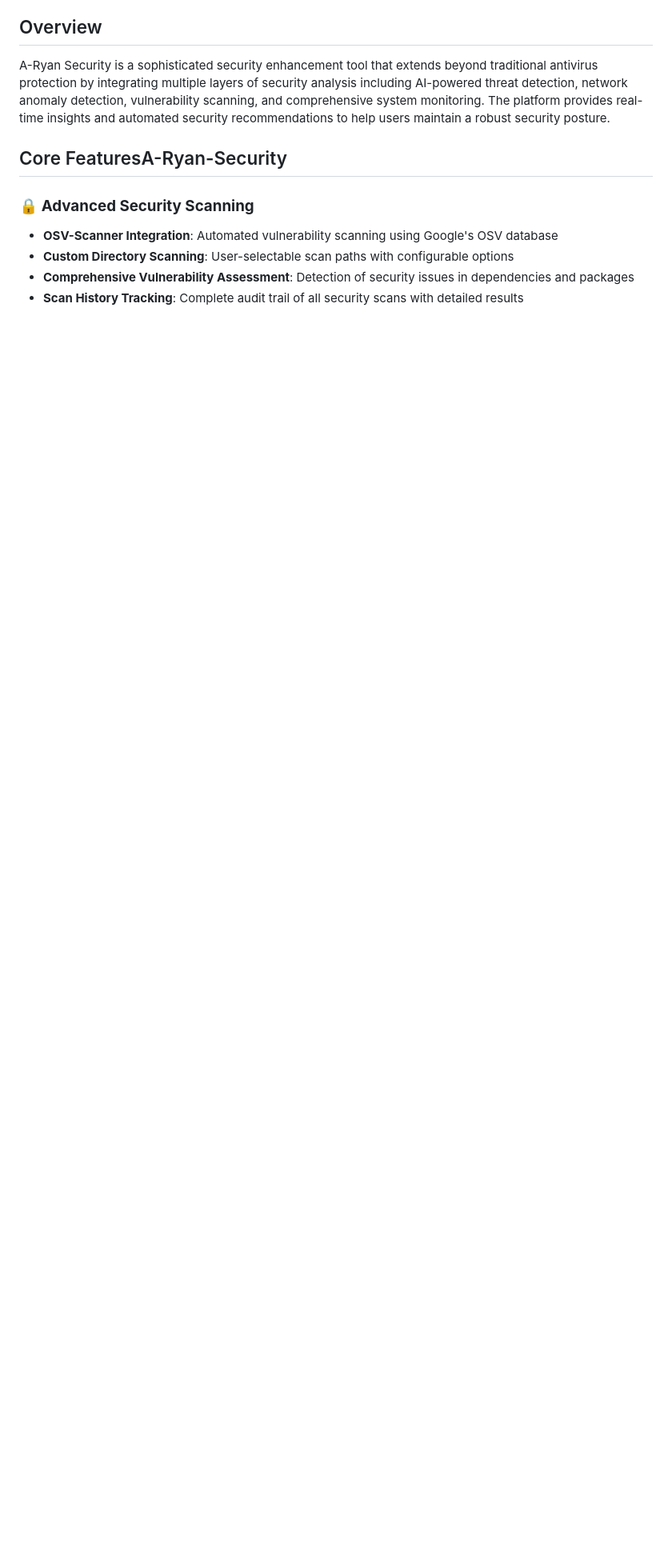
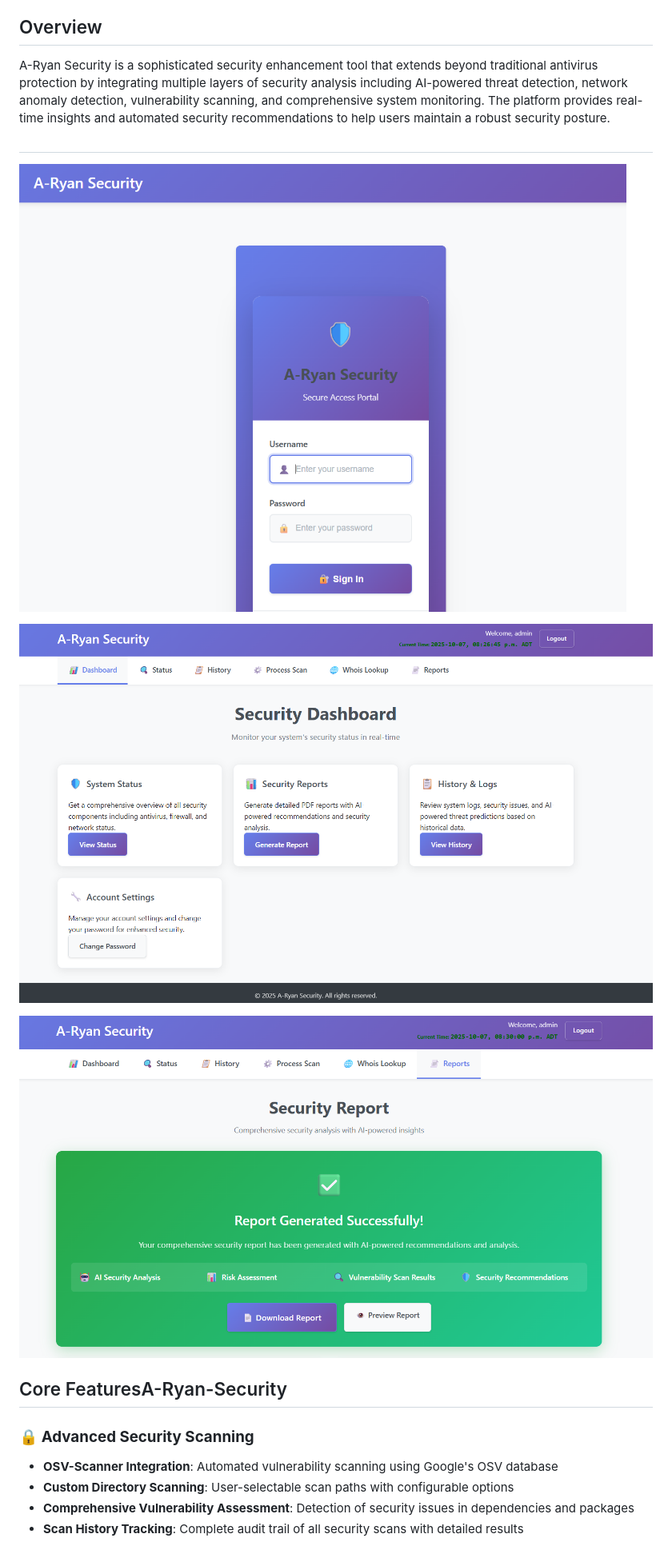
Before and after one commit to overcrash66/A-Ryan-Security, a Markdown page: readme.md, the part around the change. Shown: that part at 80% size. Rendered like a GitHub page; pictures changed too: images/1.png (added), images/2.png (added), images/3.png (added); blank space fills up the shorter version.

```diff
--- a/readme.md
+++ b/readme.md
@@ -5,6 +5,14 @@ A comprehensive cybersecurity monitoring and analysis platform built with Python
 ## Overview
 
 A-Ryan Security is a sophisticated security enhancement tool that extends beyond traditional antivirus protection by integrating multiple layers of security analysis including AI-powered threat detection, network anomaly detection, vulnerability scanning, and comprehensive system monitoring. The platform provides real-time insights and automated security recommendations to help users maintain a robust security posture.
+
+##
+
+![image2](images/2.png)
+
+![image1](images/1.png)
+
+![image3](images/3.png)
 
 ## Core FeaturesA-Ryan-Security
 
```
